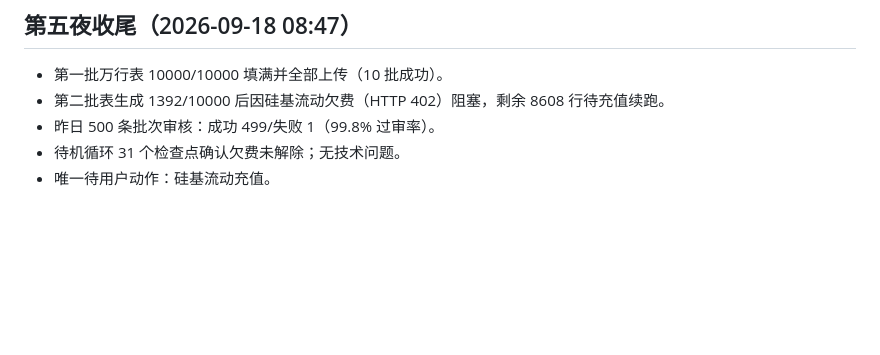
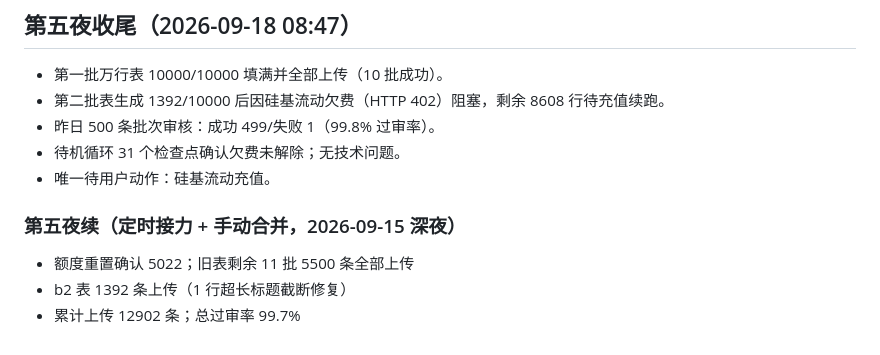
Before and after one commit to 66666666218/baiduzhidao, a Markdown page: docs/自审日志.md, the part around the change. Drawn GitHub-style; blank space fills up the shorter version.

```diff
--- a/docs/自审日志.md
+++ b/docs/自审日志.md
@@ -280,3 +280,10 @@
 - 昨日 500 条批次审核：成功 499/失败 1（99.8% 过审率）。
 - 待机循环 31 个检查点确认欠费未解除；无技术问题。
 - 唯一待用户动作：硅基流动充值。
+
+
+### 第五夜续（定时接力 + 手动合并，2026-09-15 深夜）
+
+- 额度重置确认 5022；旧表剩余 11 批 5500 条全部上传
+- b2 表 1392 条上传（1 行超长标题截断修复）
+- 累计上传 12902 条；总过审率 99.7%
```
Also changed, not shown: NIGHTLY_FINAL_REPORT.md (+10 -0 lines).
